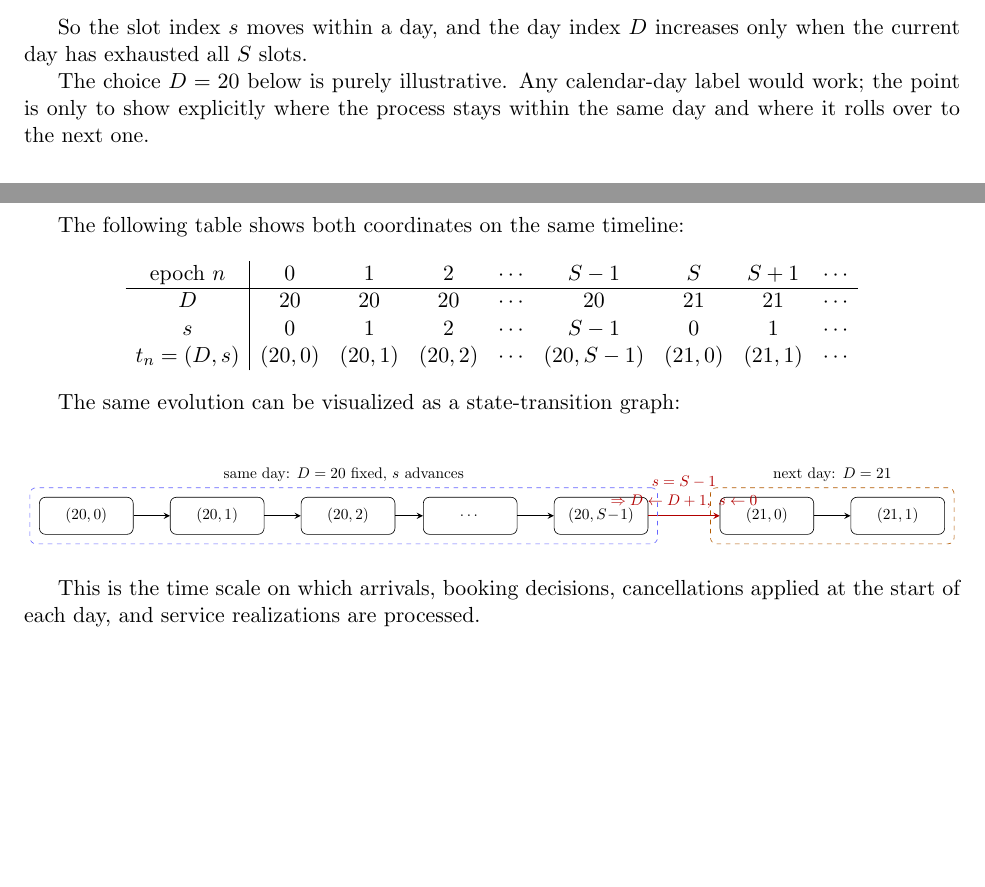
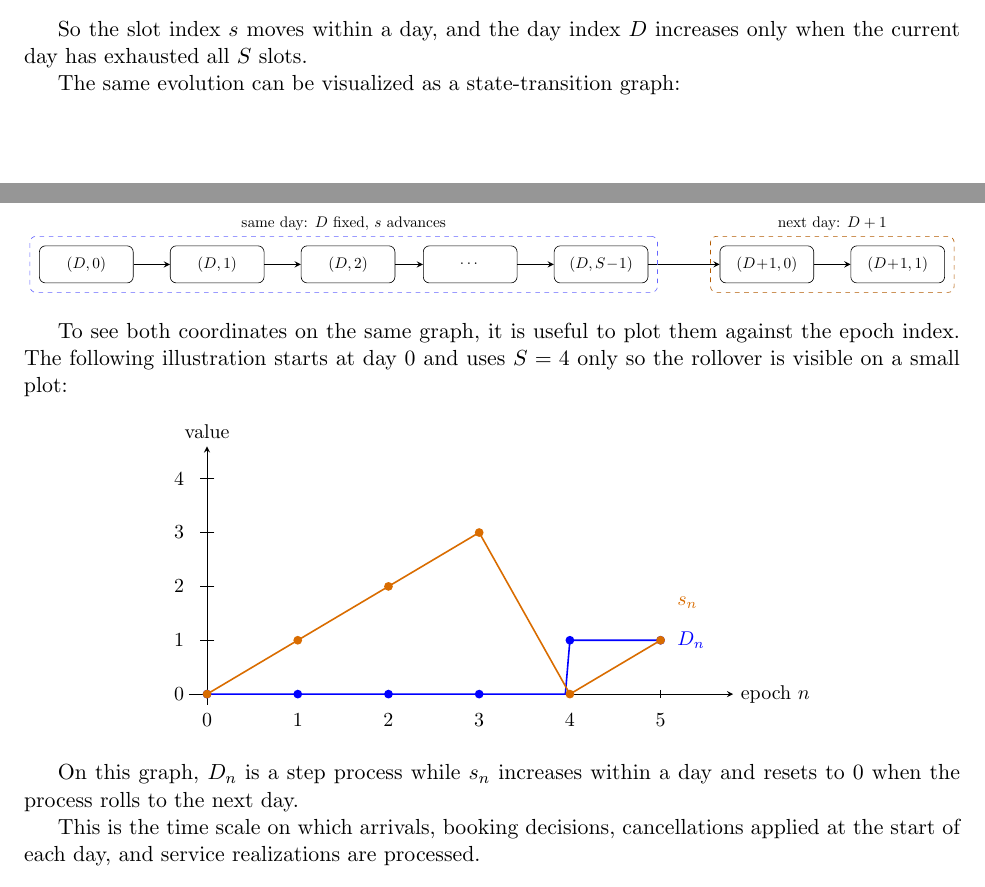
Before and after one commit to alexandre-sdd/research_cuimc_queuing, a LaTeX document (Documents/generated_notes/first_two_class_simulation_note.tex): two parts of pages 2 and 3 of 10, joined at a grey line, cut so that both start at the same text, the shorter picture padded with empty space. Compiled offline with pdfLaTeX.

Commit message:
docs: replace time table with D and s graph

```diff
--- a/Documents/generated_notes/first_two_class_simulation_note.tex
+++ b/Documents/generated_notes/first_two_class_simulation_note.tex
@@ -124,25 +124,6 @@ The ordered pair $t=(D,s)$ advances lexicographically:
 So the slot index $s$ moves within a day, and the day index $D$ increases only when the
 current day has exhausted all $S$ slots.
 
-The choice $D=20$ below is purely illustrative.
-Any calendar-day label would work; the point is only to show explicitly where the process stays
-within the same day and where it rolls over to the next one.
-
-The following table shows both coordinates on the same timeline:
-\[
-\begin{array}{c|cccccccc}
-\text{epoch } n
-& 0 & 1 & 2 & \cdots & S-1 & S & S+1 & \cdots \\
-\hline
-D
-& 20 & 20 & 20 & \cdots & 20 & 21 & 21 & \cdots \\
-s
-& 0 & 1 & 2 & \cdots & S-1 & 0 & 1 & \cdots \\
-t_n=(D,s)
-& (20,0) & (20,1) & (20,2) & \cdots & (20,S-1) & (21,0) & (21,1) & \cdots
-\end{array}
-\]
-
 The same evolution can be visualized as a state-transition graph:
 
 \begin{center}
@@ -154,26 +135,56 @@ The same evolution can be visualized as a state-transition graph:
     same_day/.style={draw=blue!60, rounded corners, dashed, inner sep=6pt},
     next_day/.style={draw=orange!70!black, rounded corners, dashed, inner sep=6pt}
 ]
-\node[epoch] (t0) at (0,0) {$(20,0)$};
-\node[epoch] (t1) at (3.0,0) {$(20,1)$};
-\node[epoch] (t2) at (6.0,0) {$(20,2)$};
+\node[epoch] (t0) at (0,0) {$(D,0)$};
+\node[epoch] (t1) at (3.0,0) {$(D,1)$};
+\node[epoch] (t2) at (6.0,0) {$(D,2)$};
 \node[epoch] (tdots) at (8.8,0) {$\cdots$};
-\node[epoch] (tlast) at (11.8,0) {$(20,S\!-\!1)$};
-\node[epoch] (u0) at (15.6,0) {$(21,0)$};
-\node[epoch] (u1) at (18.6,0) {$(21,1)$};
+\node[epoch] (tlast) at (11.8,0) {$(D,S\!-\!1)$};
+\node[epoch] (u0) at (15.6,0) {$(D\!+\!1,0)$};
+\node[epoch] (u1) at (18.6,0) {$(D\!+\!1,1)$};
 
 \draw[->, thick] (t0) -- (t1);
 \draw[->, thick] (t1) -- (t2);
 \draw[->, thick] (t2) -- (tdots);
 \draw[->, thick] (tdots) -- (tlast);
-\draw[->, thick, red!70!black] (tlast) -- node[above, yshift=1pt, align=center] {$s=S-1$\\$\Rightarrow D \leftarrow D+1,\ s \leftarrow 0$} (u0);
+\draw[->, thick] (tlast) -- (u0);
 \draw[->, thick] (u0) -- (u1);
 
-\node[same_day, fit=(t0)(t1)(t2)(tdots)(tlast), label=above:{same day: $D=20$ fixed, $s$ advances}] {};
-\node[next_day, fit=(u0)(u1), label=above:{next day: $D=21$}] {};
+\node[same_day, fit=(t0)(t1)(t2)(tdots)(tlast), label=above:{same day: $D$ fixed, $s$ advances}] {};
+\node[next_day, fit=(u0)(u1), label=above:{next day: $D+1$}] {};
 \end{tikzpicture}
 }
 \end{center}
+
+To see both coordinates on the same graph, it is useful to plot them against the epoch index.
+The following illustration starts at day $0$ and uses $S=4$ only so the rollover is visible on a
+small plot:
+
+\begin{center}
+\begin{tikzpicture}[x=1.6cm,y=0.95cm, >=stealth, every node/.style={font=\small}]
+\draw[->] (-0.2,0) -- (5.8,0) node[right] {epoch $n$};
+\draw[->] (0,-0.2) -- (0,4.6) node[above] {value};
+
+\foreach \x/\label in {0/0,1/1,2/2,3/3,4/4,5/5}
+    \draw (\x,0.08) -- (\x,-0.08) node[below=4pt] {\label};
+\foreach \y/\label in {0/0,1/1,2/2,3/3,4/4}
+    \draw (0.08,\y) -- (-0.08,\y) node[left=4pt] {\label};
+
+\draw[blue, thick] (0,0) -- (3.95,0) -- (4,1) -- (5,1);
+\foreach \p in {(0,0),(1,0),(2,0),(3,0),(4,1),(5,1)}
+    \fill[blue] \p circle (2.2pt);
+
+\draw[orange!85!black, thick] (0,0) -- (1,1) -- (2,2) -- (3,3) -- (4,0) -- (5,1);
+\foreach \p in {(0,0),(1,1),(2,2),(3,3),(4,0),(5,1)}
+    \fill[orange!85!black] \p circle (2.2pt);
+
+\node[blue, right] at (5.1,1.0) {$D_n$};
+\node[orange!85!black, right] at (5.1,1.7) {$s_n$};
+\end{tikzpicture}
+\end{center}
+
+On this graph, $D_n$ is a step process while $s_n$ increases within a day and resets to $0$ when
+the process rolls to the next day.
 
 This is the time scale on which arrivals, booking decisions, cancellations applied at the start
 of each day, and service realizations are processed.
```
Also changed, not shown: Documents/generated_notes/project_journal.md (+4 -4 lines), Documents/generated_notes/first_two_class_simulation_note.pdf, 2 other files.
